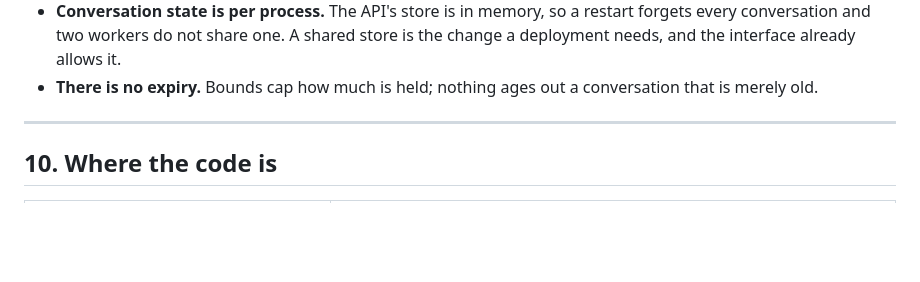
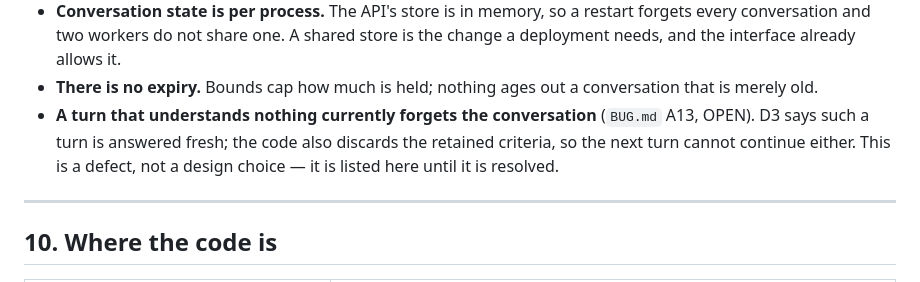
Before and after one commit to gbhaswara/devx_FDE_A3_Product_Discovery, a Markdown page: devx_FDE_A3_Product_Discovery/docs/conversation-memory.md, the part around the change. Rendered like a GitHub page; blank space fills up the shorter version.

```diff
--- a/devx_FDE_A3_Product_Discovery/docs/conversation-memory.md
+++ b/devx_FDE_A3_Product_Discovery/docs/conversation-memory.md
@@ -251,6 +251,10 @@ a total.
   store is the change a deployment needs, and the interface already allows it.
 - **There is no expiry.** Bounds cap how much is held; nothing ages out a
   conversation that is merely old.
+- **A turn that understands nothing currently forgets the conversation**
+  (`BUG.md` A13, OPEN). D3 says such a turn is answered fresh; the code also
+  discards the retained criteria, so the next turn cannot continue either. This
+  is a defect, not a design choice — it is listed here until it is resolved.
 
 ---
 
```
Also changed, not shown: BUG.md (+21 -4 lines).
